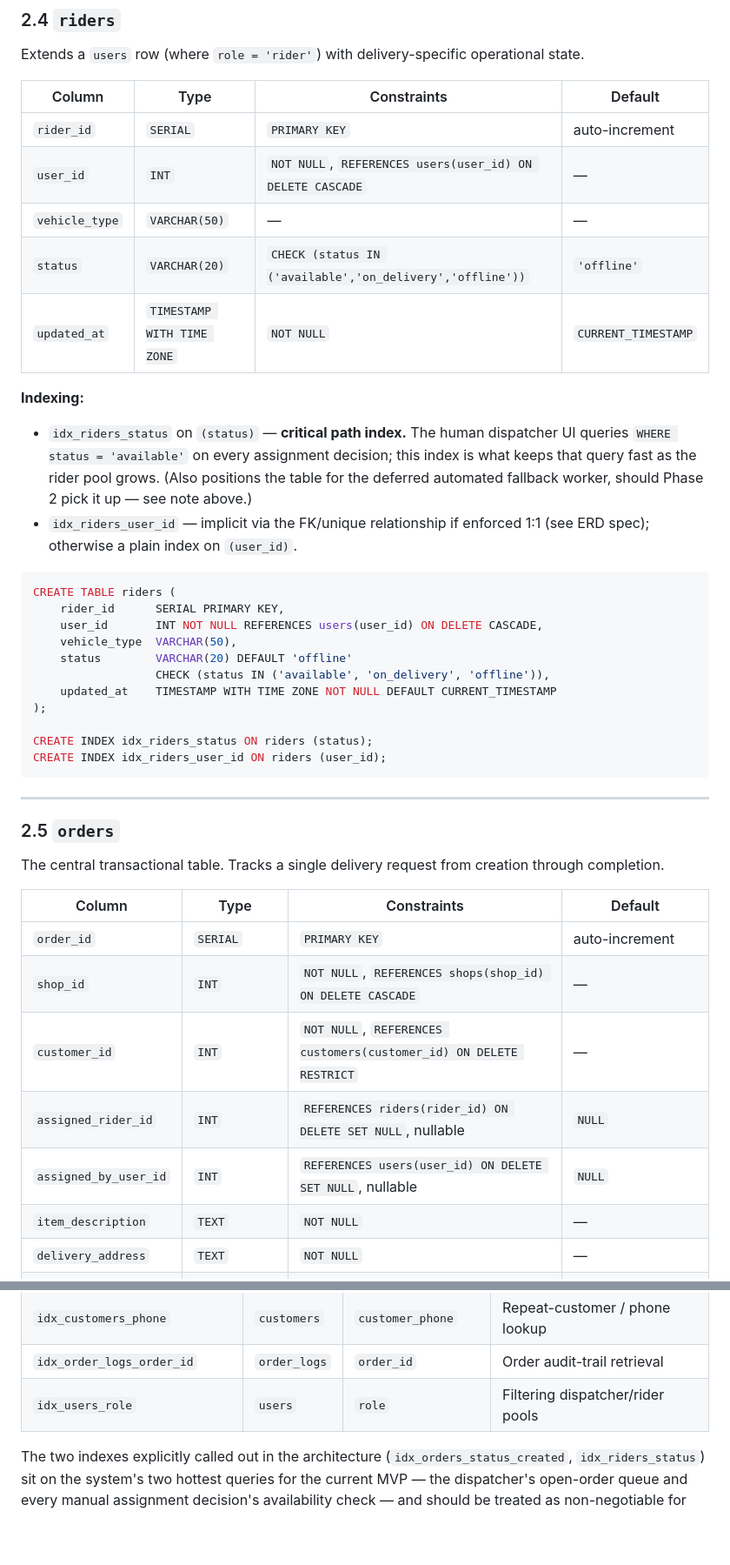
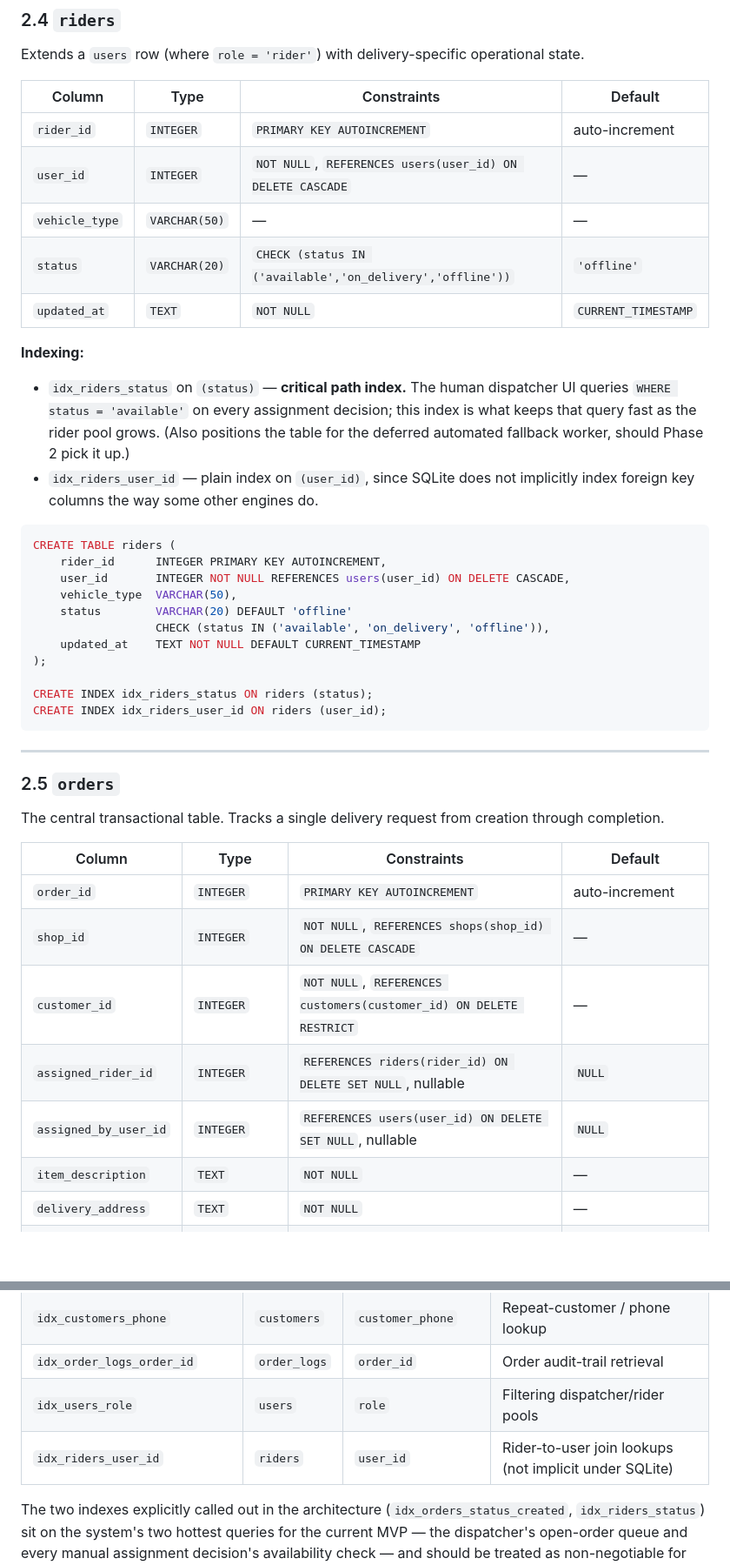
Before and after one commit to titan-devs/reflex-logistics, a Markdown page: docs/system architecture/DATABASE_SCHEMA.md, 2 parts joined by grey strips. Shown at 87% size. Rendered like a GitHub page; blank space fills up the shorter version.

Commit message:
update documentation: drop database from postgresql to sqlite3

````diff
--- a/docs/system architecture/DATABASE_SCHEMA.md
+++ b/docs/system architecture/DATABASE_SCHEMA.md
@@ -114,24 +117,24 @@ Extends a `users` row (where `role = 'rider'`) with delivery-specific operationa
 
 | Column | Type | Constraints | Default |
 |---|---|---|---|
-| `rider_id` | `SERIAL` | `PRIMARY KEY` | auto-increment |
-| `user_id` | `INT` | `NOT NULL`, `REFERENCES users(user_id) ON DELETE CASCADE` | — |
+| `rider_id` | `INTEGER` | `PRIMARY KEY AUTOINCREMENT` | auto-increment |
+| `user_id` | `INTEGER` | `NOT NULL`, `REFERENCES users(user_id) ON DELETE CASCADE` | — |
 | `vehicle_type` | `VARCHAR(50)` | — | — |
 | `status` | `VARCHAR(20)` | `CHECK (status IN ('available','on_delivery','offline'))` | `'offline'` |
-| `updated_at` | `TIMESTAMP WITH TIME ZONE` | `NOT NULL` | `CURRENT_TIMESTAMP` |
+| `updated_at` | `TEXT` | `NOT NULL` | `CURRENT_TIMESTAMP` |
 
 **Indexing:**
-- `idx_riders_status` on `(status)` — **critical path index.** The human dispatcher UI queries `WHERE status = 'available'` on every assignment decision; this index is what keeps that query fast as the rider pool grows. (Also positions the table for the deferred automated fallback worker, should Phase 2 pick it up — see note above.)
-- `idx_riders_user_id` — implicit via the FK/unique relationship if enforced 1:1 (see ERD spec); otherwise a plain index on `(user_id)`.
+- `idx_riders_status` on `(status)` — **critical path index.** The human dispatcher UI queries `WHERE status = 'available'` on every assignment decision; this index is what keeps that query fast as the rider pool grows. (Also positions the table for the deferred automated fallback worker, should Phase 2 pick it up.)
+- `idx_riders_user_id` — plain index on `(user_id)`, since SQLite does not implicitly index foreign key columns the way some other engines do.
 
 ```sql
 CREATE TABLE riders (
-    rider_id      SERIAL PRIMARY KEY,
-    user_id       INT NOT NULL REFERENCES users(user_id) ON DELETE CASCADE,
+    rider_id      INTEGER PRIMARY KEY AUTOINCREMENT,
+    user_id       INTEGER NOT NULL REFERENCES users(user_id) ON DELETE CASCADE,
     vehicle_type  VARCHAR(50),
     status        VARCHAR(20) DEFAULT 'offline'
                   CHECK (status IN ('available', 'on_delivery', 'offline')),
-    updated_at    TIMESTAMP WITH TIME ZONE NOT NULL DEFAULT CURRENT_TIMESTAMP
+    updated_at    TEXT NOT NULL DEFAULT CURRENT_TIMESTAMP
 );
 
 CREATE INDEX idx_riders_status ON riders (status);
@@ -146,11 +149,11 @@ The central transactional table. Tracks a single delivery request from creation
 
 | Column | Type | Constraints | Default |
 |---|---|---|---|
-| `order_id` | `SERIAL` | `PRIMARY KEY` | auto-increment |
-| `shop_id` | `INT` | `NOT NULL`, `REFERENCES shops(shop_id) ON DELETE CASCADE` | — |
-| `customer_id` | `INT` | `NOT NULL`, `REFERENCES customers(customer_id) ON DELETE RESTRICT` | — |
-| `assigned_rider_id` | `INT` | `REFERENCES riders(rider_id) ON DELETE SET NULL`, nullable | `NULL` |
-| `assigned_by_user_id` | `INT` | `REFERENCES users(user_id) ON DELETE SET NULL`, nullable | `NULL` |
+| `order_id` | `INTEGER` | `PRIMARY KEY AUTOINCREMENT` | auto-increment |
+| `shop_id` | `INTEGER` | `NOT NULL`, `REFERENCES shops(shop_id) ON DELETE CASCADE` | — |
+| `customer_id` | `INTEGER` | `NOT NULL`, `REFERENCES customers(customer_id) ON DELETE RESTRICT` | — |
+| `assigned_rider_id` | `INTEGER` | `REFERENCES riders(rider_id) ON DELETE SET NULL`, nullable | `NULL` |
+| `assigned_by_user_id` | `INTEGER` | `REFERENCES users(user_id) ON DELETE SET NULL`, nullable | `NULL` |
 | `item_description` | `TEXT` | `NOT NULL` | — |
 | `delivery_address` | `TEXT` | `NOT NULL` | — |
 | `status` | `VARCHAR(30)` | `CHECK (status IN ('Logged','Assigned','Picked Up','En Route','Delivered'))` | `'Logged'` |
@@ -230,5 +247,6 @@ CREATE INDEX idx_order_logs_order_id ON order_logs (order_id);
 | `idx_customers_phone` | `customers` | `customer_phone` | Repeat-customer / phone lookup |
 | `idx_order_logs_order_id` | `order_logs` | `order_id` | Order audit-trail retrieval |
 | `idx_users_role` | `users` | `role` | Filtering dispatcher/rider pools |
+| `idx_riders_user_id` | `riders` | `user_id` | Rider-to-user join lookups (not implicit under SQLite) |
 
 The two indexes explicitly called out in the architecture (`idx_orders_status_created`, `idx_riders_status`) sit on the system's two hottest queries for the current MVP — the dispatcher's open-order queue and every manual assignment decision's availability check — and should be treated as non-negotiable for production performance, independent of whether the automated fallback is ever built.
````
Also changed, not shown: other parts of docs/system architecture/DATABASE_SCHEMA.md (+55 -38 lines), docs/system architecture/ERD_SPECIFICATION.md (+2 -0 lines), docs/system architecture/SYSTEM_ARCHITECTURE.md (+17 -5 lines).
